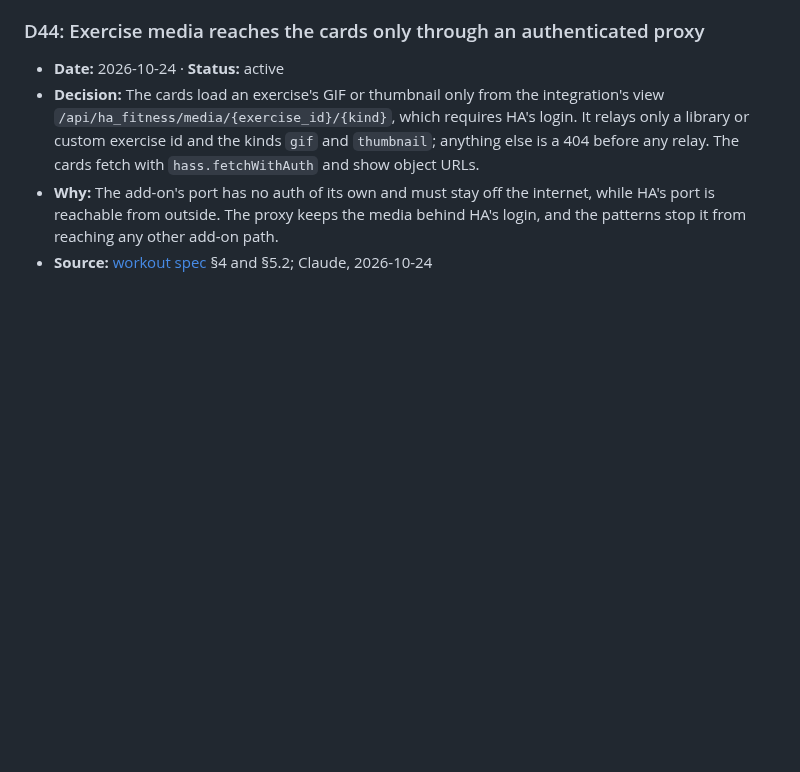
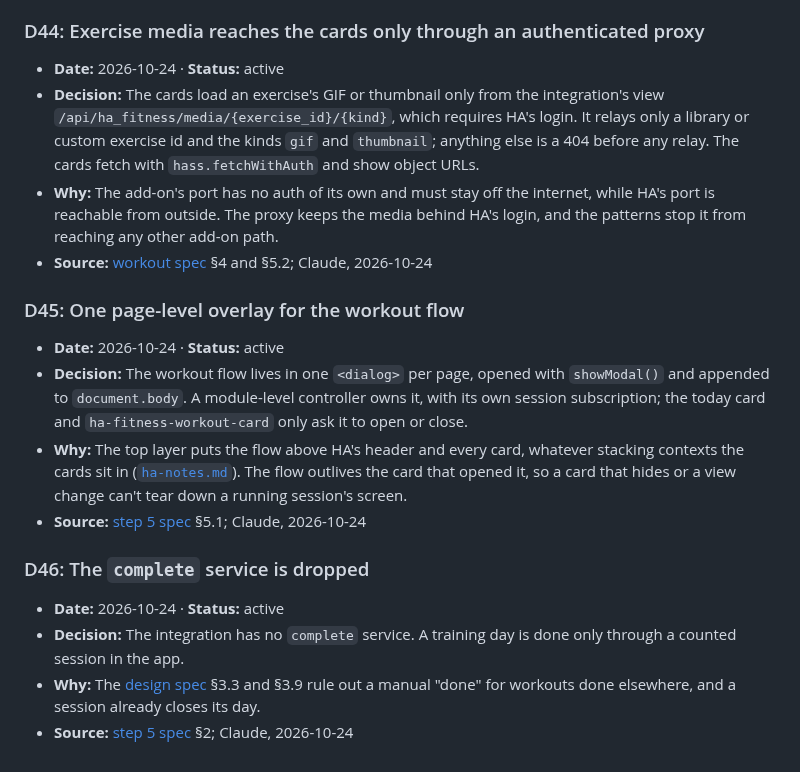
Before and after one commit to thomas3650/Ha-Fitness, a Markdown page: docs/decisions.md, the part around the change. Rendered like a GitHub page; blank space fills up the shorter version.

```diff
--- a/docs/decisions.md
+++ b/docs/decisions.md
@@ -368,3 +368,21 @@ to set their status to `superseded by D<n>`, or to name a part a later decision
 - **Why:** The add-on's port has no auth of its own and must stay off the internet, while HA's port is reachable from
   outside. The proxy keeps the media behind HA's login, and the patterns stop it from reaching any other add-on path.
 - **Source:** [workout spec](superpowers/specs/2026-10-24-the-workout-design.md) §4 and §5.2; Claude, 2026-10-24
+
+### D45: One page-level overlay for the workout flow
+- **Date:** 2026-10-24 · **Status:** active
+- **Decision:** The workout flow lives in one `<dialog>` per page, opened with `showModal()` and appended to
+  `document.body`. A module-level controller owns it, with its own session subscription; the today card and
+  `ha-fitness-workout-card` only ask it to open or close.
+- **Why:** The top layer puts the flow above HA's header and every card, whatever stacking contexts the cards sit in
+  ([`ha-notes.md`](ha-notes.md#the-frontend)). The flow outlives the card that opened it, so a card that hides or a
+  view change can't tear down a running session's screen.
+- **Source:** [step 5 spec](superpowers/specs/2026-10-24-the-workout-design.md) §5.1; Claude, 2026-10-24
+
+### D46: The `complete` service is dropped
+- **Date:** 2026-10-24 · **Status:** active
+- **Decision:** The integration has no `complete` service. A training day is done only through a counted session in
+  the app.
+- **Why:** The [design spec](superpowers/specs/2026-10-23-ha-fitness-design.md) §3.3 and §3.9 rule out a manual
+  "done" for workouts done elsewhere, and a session already closes its day.
+- **Source:** [step 5 spec](superpowers/specs/2026-10-24-the-workout-design.md) §2; Claude, 2026-10-24
```
Also changed, not shown: docs/ha-notes.md (+10 -0 lines), docs/testing.md (+26 -0 lines).
